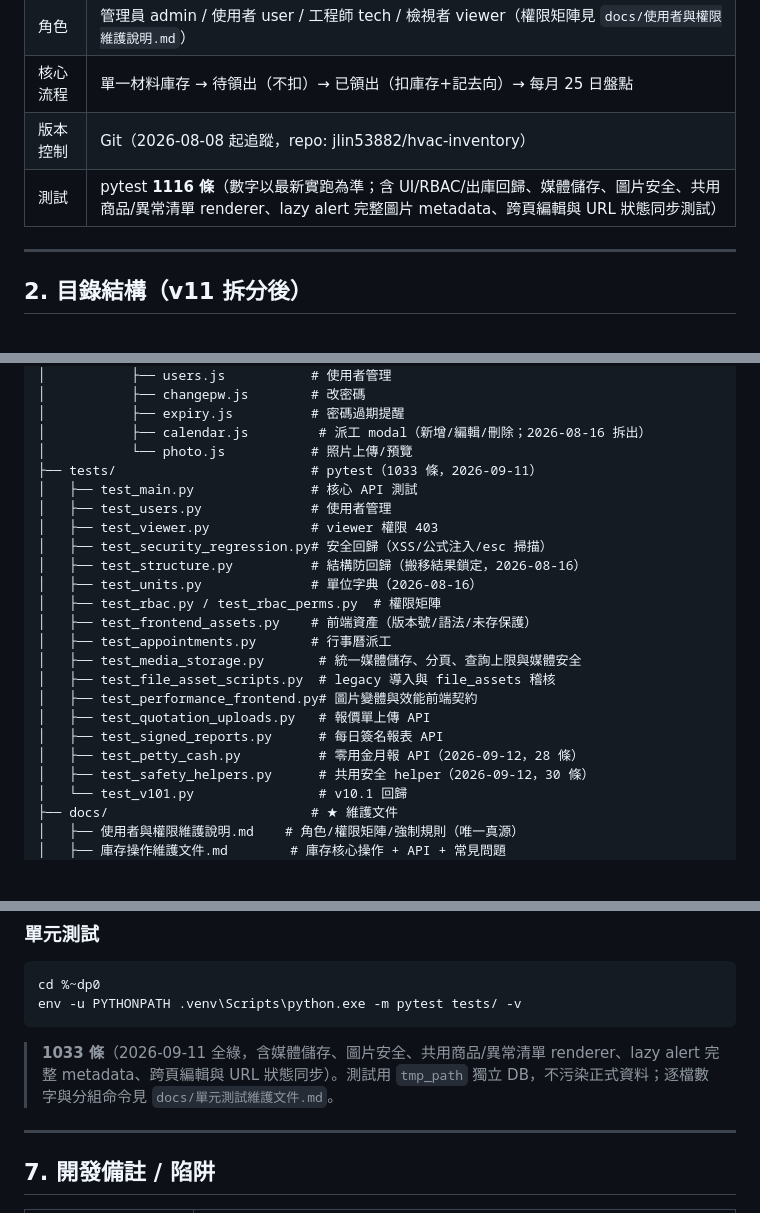
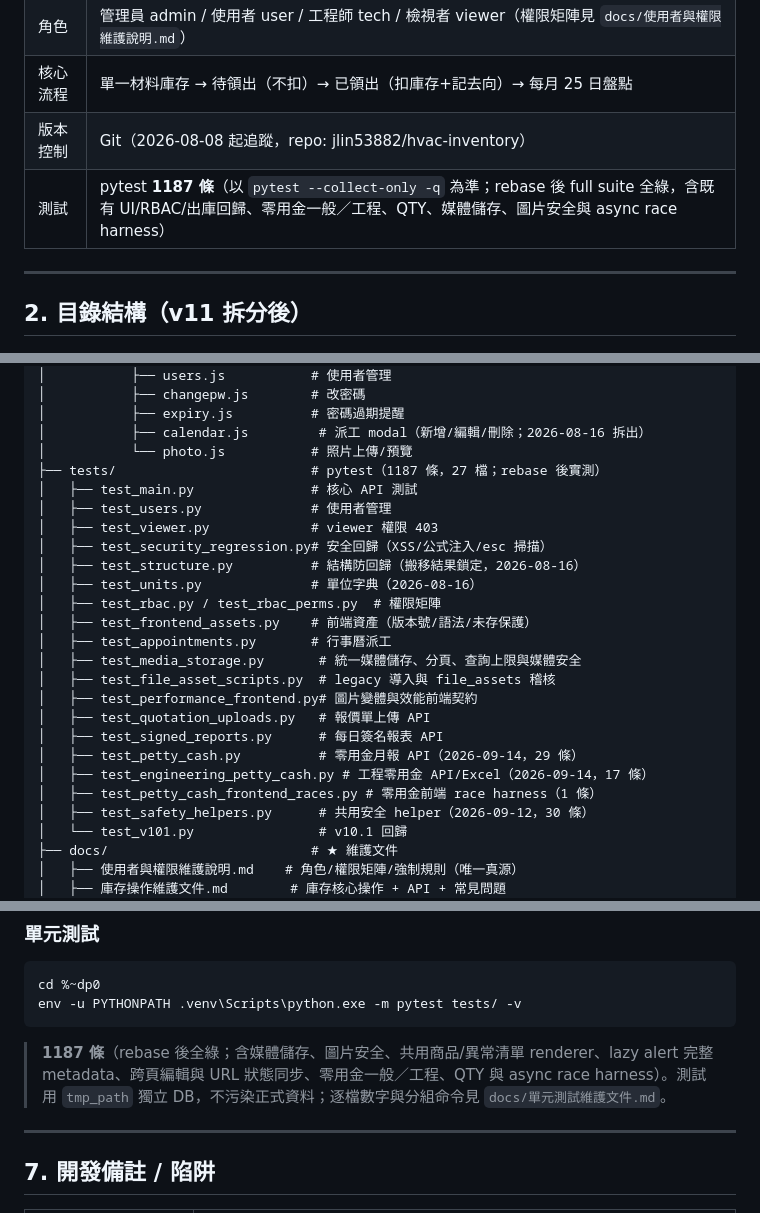
Before and after one commit to jlin53882/hvac-inventory, a Markdown page: 專案架構.md, 3 parts joined by grey strips. Drawn GitHub-style; blank space fills up the shorter version.

````diff
--- a/專案架構.md
+++ b/專案架構.md
@@ -17,7 +17,7 @@
 | 角色 | 管理員 admin / 使用者 user / 工程師 tech / 檢視者 viewer（權限矩陣見 `docs/使用者與權限維護說明.md`） |
 | 核心流程 | 單一材料庫存 → 待領出（不扣）→ 已領出（扣庫存+記去向）→ 每月 25 日盤點 |
 | 版本控制 | Git（2026-08-08 起追蹤，repo: jlin53882/hvac-inventory） |
-| 測試 | pytest **1116 條**（數字以最新實跑為準；含 UI/RBAC/出庫回歸、媒體儲存、圖片安全、共用商品/異常清單 renderer、lazy alert 完整圖片 metadata、跨頁編輯與 URL 狀態同步測試） |
+| 測試 | pytest **1187 條**（以 `pytest --collect-only -q` 為準；rebase 後 full suite 全綠，含既有 UI/RBAC/出庫回歸、零用金一般／工程、QTY、媒體儲存、圖片安全與 async race harness） |
 
 ---
 
@@ -96,7 +96,7 @@ hvac-inventory/
 │           ├── expiry.js          # 密碼過期提醒
 │           ├── calendar.js         # 派工 modal（新增/編輯/刪除；2026-08-16 拆出）
 │           └── photo.js           # 照片上傳/預覽
-├── tests/                         # pytest（1033 條，2026-09-11）
+├── tests/                         # pytest（1187 條，27 檔；rebase 後實測）
 │   ├── test_main.py               # 核心 API 測試
 │   ├── test_users.py              # 使用者管理
 │   ├── test_viewer.py             # viewer 權限 403
@@ -111,7 +111,9 @@ hvac-inventory/
 │   ├── test_performance_frontend.py# 圖片變體與效能前端契約
 │   ├── test_quotation_uploads.py   # 報價單上傳 API
 │   ├── test_signed_reports.py      # 每日簽名報表 API
-│   ├── test_petty_cash.py          # 零用金月報 API（2026-09-12，28 條）
+│   ├── test_petty_cash.py          # 零用金月報 API（2026-09-14，29 條）
+│   ├── test_engineering_petty_cash.py # 工程零用金 API/Excel（2026-09-14，17 條）
+│   ├── test_petty_cash_frontend_races.py # 零用金前端 race harness（1 條）
 │   ├── test_safety_helpers.py      # 共用安全 helper（2026-09-12，30 條）
 │   └── test_v101.py                # v10.1 回歸
 ├── docs/                          # ★ 維護文件
@@ -329,7 +331,7 @@ env -u PYTHONPATH .venv\Scripts\python.exe -m uvicorn main:app --host 0.0.0.0 --
 cd %~dp0
 env -u PYTHONPATH .venv\Scripts\python.exe -m pytest tests/ -v
 ```
-> **1033 條**（2026-09-11 全綠，含媒體儲存、圖片安全、共用商品/異常清單 renderer、lazy alert 完整 metadata、跨頁編輯與 URL 狀態同步）。測試用 `tmp_path` 獨立 DB，不污染正式資料；逐檔數字與分組命令見 `docs/單元測試維護文件.md`。
+> **1187 條**（rebase 後全綠；含媒體儲存、圖片安全、共用商品/異常清單 renderer、lazy alert 完整 metadata、跨頁編輯與 URL 狀態同步、零用金一般／工程、QTY 與 async race harness）。測試用 `tmp_path` 獨立 DB，不污染正式資料；逐檔數字與分組命令見 `docs/單元測試維護文件.md`。
 
 ---
 
````
Also changed, not shown: README.md (+1 -1 lines), docs/安全性維護指南.md (+2 -2 lines).
